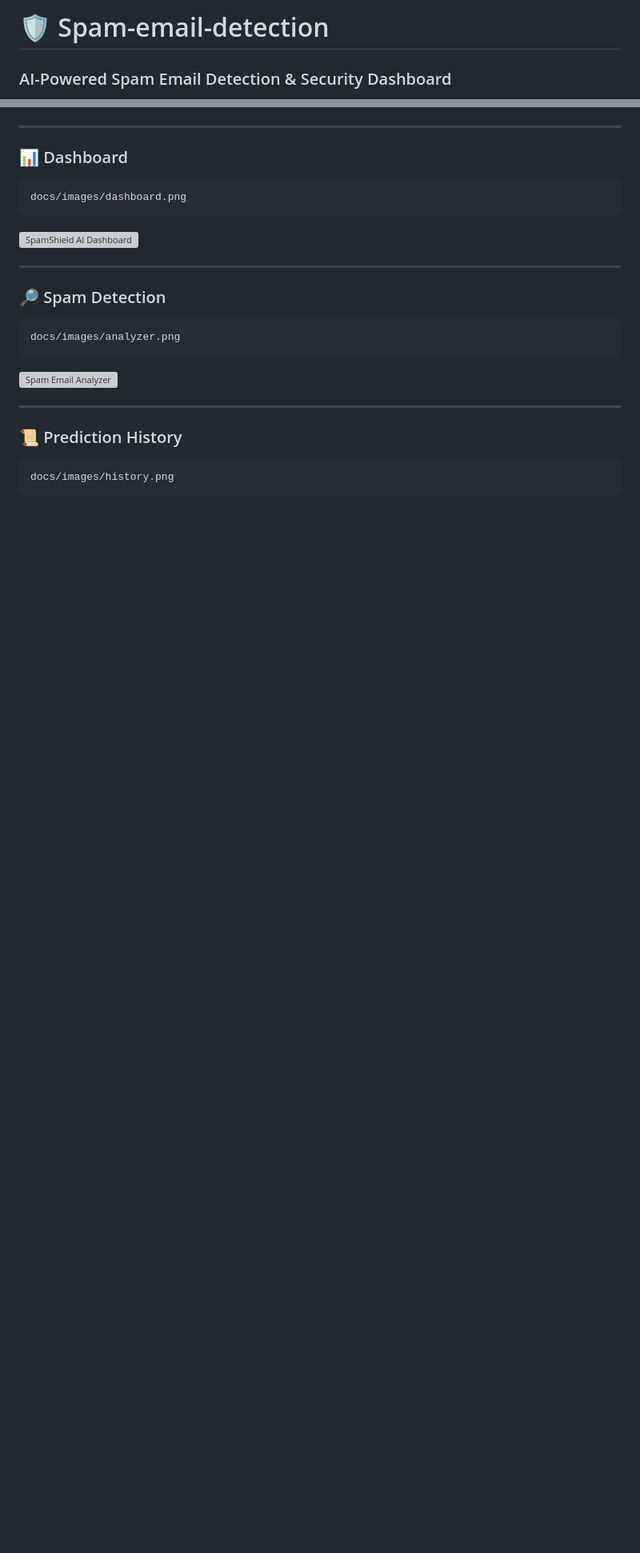
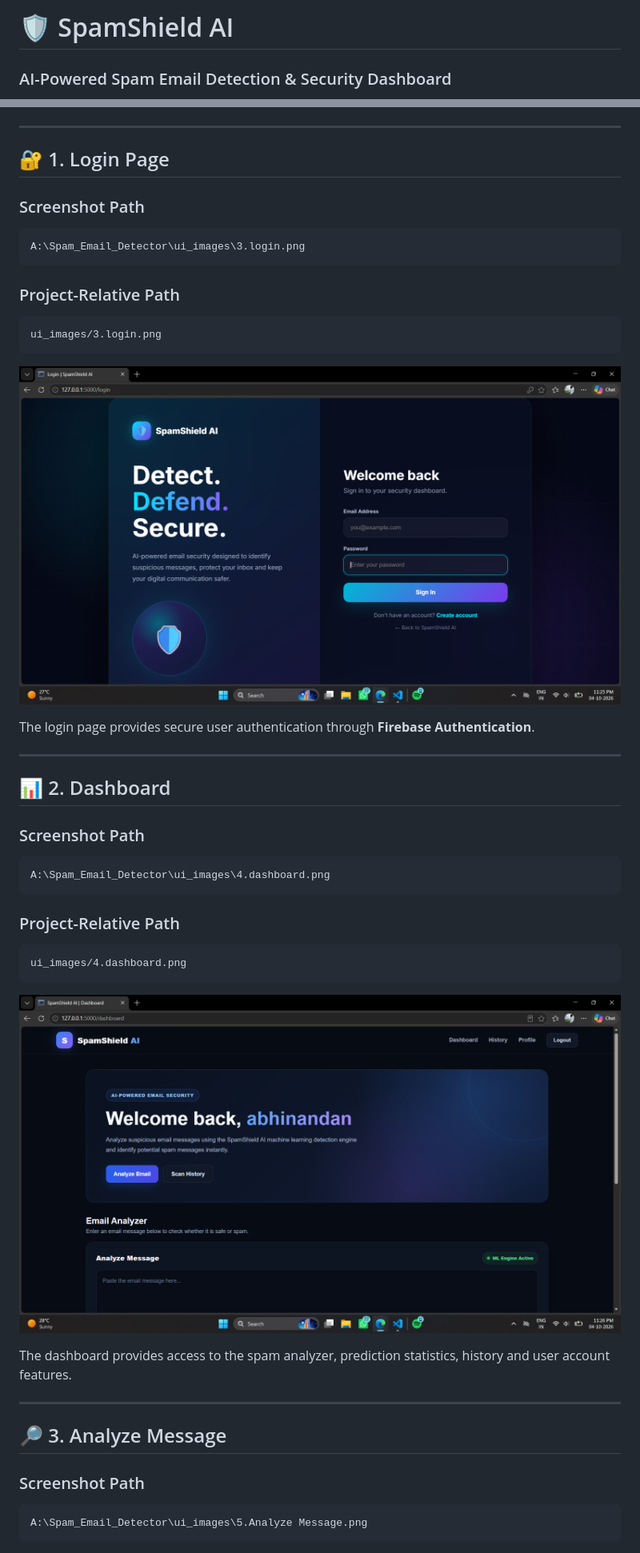
Before and after one commit to Abhi-munnoli/minor-project-spam-eamil-detection-, a Markdown page: README.md, 2 parts joined by grey strips. Shown at 80% size. Rendered like a GitHub page; blank space fills up the shorter version; grey boxes are pictures that could not be loaded.

````diff
--- a/README.md
+++ b/README.md
@@ -1,4 +1,4 @@
-# 🛡️ Spam-email-detection
+# 🛡️ SpamShield AI
 
 ### AI-Powered Spam Email Detection & Security Dashboard
 
@@ -90,29 +88,51 @@ docs/images/login.png
 
 ---
 
-### 📊 Dashboard
+## 🔐 1. Login Page
+
+### Screenshot Path
 
 ```text
-docs/images/dashboard.png
+A:\Spam_Email_Detector\ui_images\3.login.png
 ```
 
-![SpamShield AI Dashboard](docs/images/dashboard.png)
+### Project-Relative Path
+
+```text
+ui_images/3.login.png
+```
+
+![SpamShield AI Login](ui_images/3.login.png)
+
+The login page provides secure user authentication through **Firebase Authentication**.
 
 ---
 
-### 🔎 Spam Detection
+## 📊 2. Dashboard
+
+### Screenshot Path
 
 ```text
-docs/images/analyzer.png
+A:\Spam_Email_Detector\ui_images\4.dashboard.png
 ```
 
-![Spam Email Analyzer](docs/images/analyzer.png)
+### Project-Relative Path
+
+```text
+ui_images/4.dashboard.png
+```
+
+![SpamShield AI Dashboard](ui_images/4.dashboard.png)
+
+The dashboard provides access to the spam analyzer, prediction statistics, history and user account features.
 
 ---
 
-### 📜 Prediction History
+## 🔎 3. Analyze Message
+
+### Screenshot Path
 
 ```text
-docs/images/history.png
+A:\Spam_Email_Detector\ui_images\5.Analyze Message.png
 ```
 
````
Also changed, not shown: other parts of README.md (+85 -28 lines).
